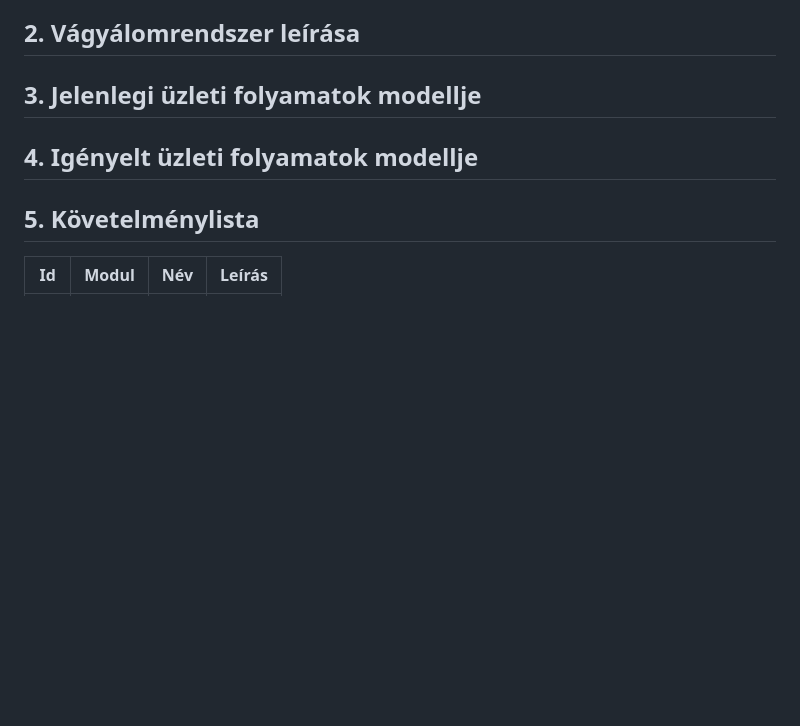
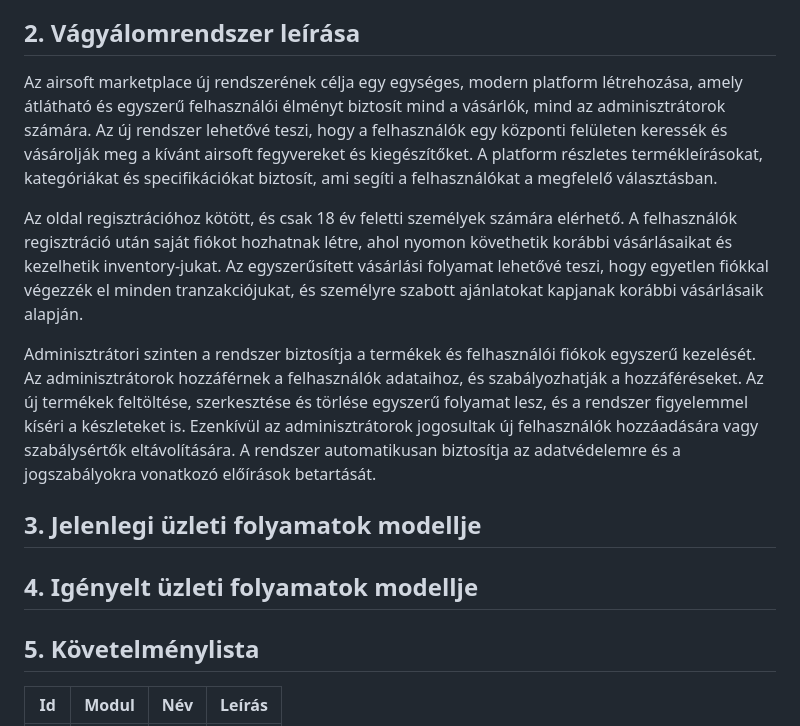
Before and after one commit to frake92/AFP2024, a Markdown page: docs/funkspec.md, the part around the change. GitHub-like rendering; blank space fills up the shorter version.

Commit message:
Update funkspec.md
funkspec 2. Vágyálomrendszer leírása

```diff
--- a/docs/funkspec.md
+++ b/docs/funkspec.md
@@ -9,6 +9,12 @@ A vásárlási folyamat gyakran több lépésből áll, és a vásárlóknak kü
 Adminisztrátori szempontból az airsoft termékek kezelése bonyolult és időigényes, mivel nincs központosított rendszer, amely lehetővé tenné a termékek egyszerű feltöltését, szerkesztését és törlését. Az adatvédelem és a törvényi előírások betartása nehézségekbe ütközik a különálló platformokon történő kereskedelem esetén.
 
 ## 2. Vágyálomrendszer leírása
+
+Az airsoft marketplace új rendszerének célja egy egységes, modern platform létrehozása, amely átlátható és egyszerű felhasználói élményt biztosít mind a vásárlók, mind az adminisztrátorok számára. Az új rendszer lehetővé teszi, hogy a felhasználók egy központi felületen keressék és vásárolják meg a kívánt airsoft fegyvereket és kiegészítőket. A platform részletes termékleírásokat, kategóriákat és specifikációkat biztosít, ami segíti a felhasználókat a megfelelő választásban.
+
+Az oldal regisztrációhoz kötött, és csak 18 év feletti személyek számára elérhető. A felhasználók regisztráció után saját fiókot hozhatnak létre, ahol nyomon követhetik korábbi vásárlásaikat és kezelhetik inventory-jukat. Az egyszerűsített vásárlási folyamat lehetővé teszi, hogy egyetlen fiókkal végezzék el minden tranzakciójukat, és személyre szabott ajánlatokat kapjanak korábbi vásárlásaik alapján.
+
+Adminisztrátori szinten a rendszer biztosítja a termékek és felhasználói fiókok egyszerű kezelését. Az adminisztrátorok hozzáférnek a felhasználók adataihoz, és szabályozhatják a hozzáféréseket. Az új termékek feltöltése, szerkesztése és törlése egyszerű folyamat lesz, és a rendszer figyelemmel kíséri a készleteket is. Ezenkívül az adminisztrátorok jogosultak új felhasználók hozzáadására vagy szabálysértők eltávolítására. A rendszer automatikusan biztosítja az adatvédelemre és a jogszabályokra vonatkozó előírások betartását.
 
 ## 3. Jelenlegi üzleti folyamatok modellje
 
```
